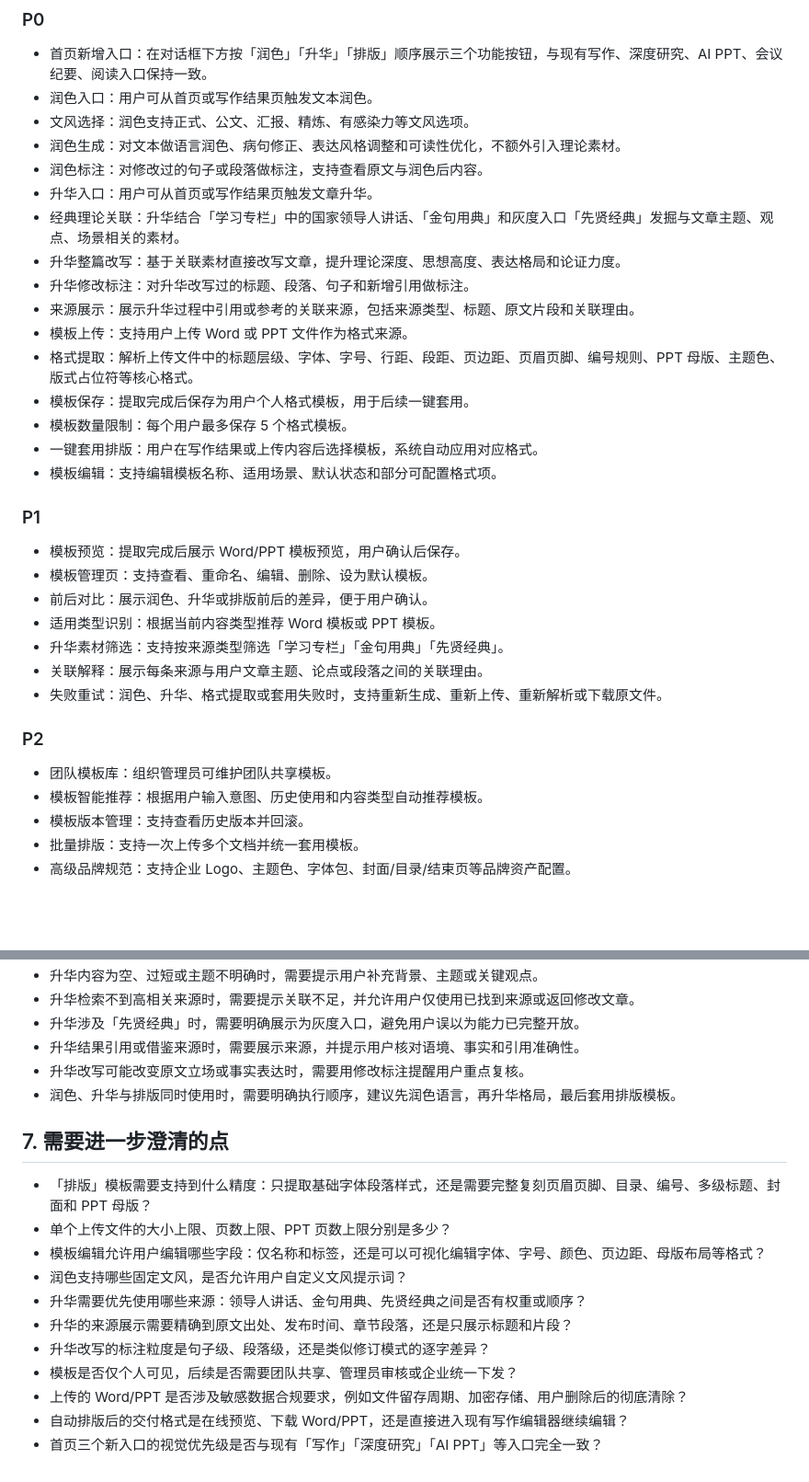
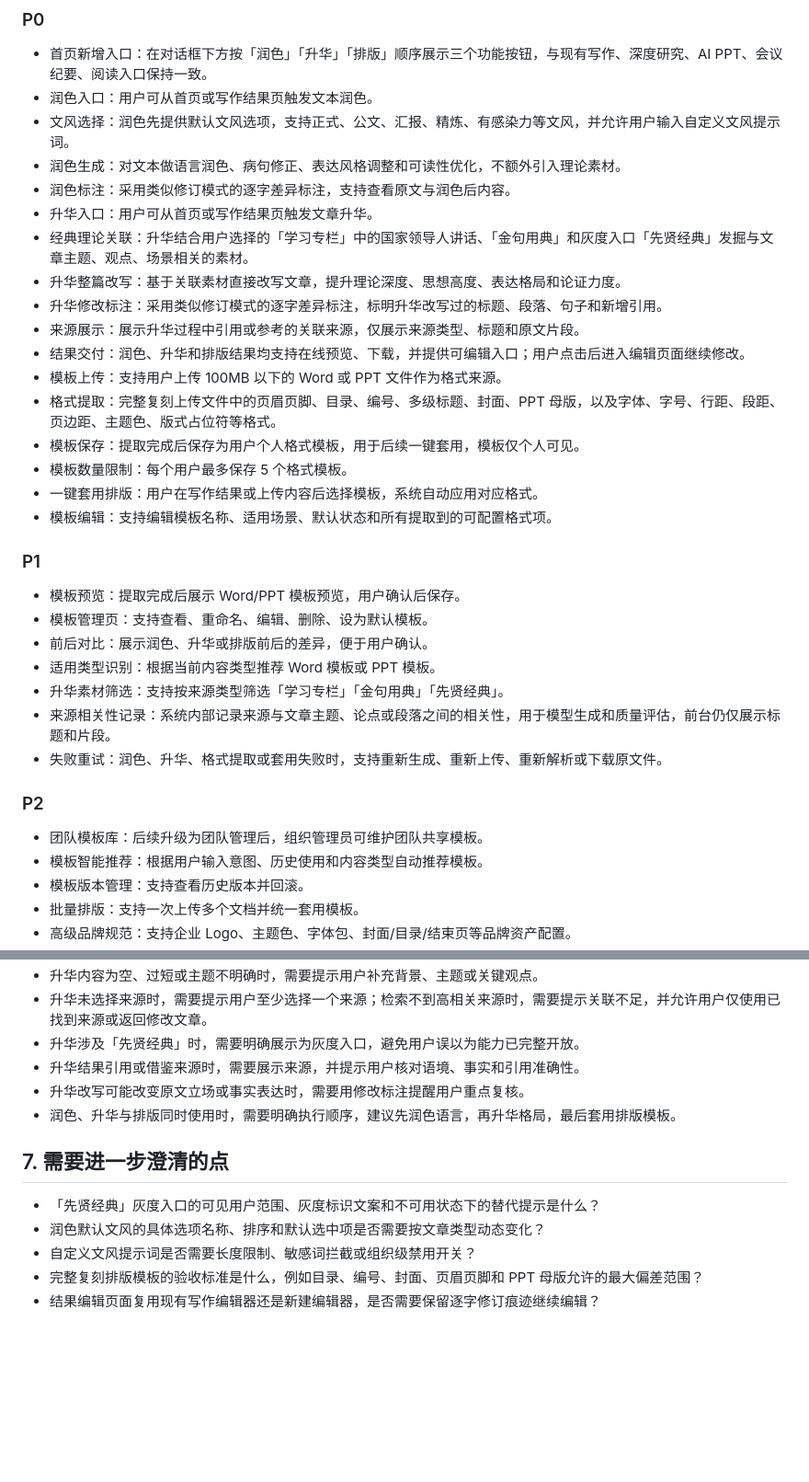
Before and after one commit to wfpepsi/mlt, a Markdown page: PRD.md, 2 parts joined by grey strips. Shown at 92% size. Drawn GitHub-style; blank space fills up the shorter version.

```diff
--- a/PRD.md
+++ b/PRD.md
@@ -19,20 +19,21 @@
 
 - 首页新增入口：在对话框下方按「润色」「升华」「排版」顺序展示三个功能按钮，与现有写作、深度研究、AI PPT、会议纪要、阅读入口保持一致。
 - 润色入口：用户可从首页或写作结果页触发文本润色。
-- 文风选择：润色支持正式、公文、汇报、精炼、有感染力等文风选项。
+- 文风选择：润色先提供默认文风选项，支持正式、公文、汇报、精炼、有感染力等文风，并允许用户输入自定义文风提示词。
 - 润色生成：对文本做语言润色、病句修正、表达风格调整和可读性优化，不额外引入理论素材。
-- 润色标注：对修改过的句子或段落做标注，支持查看原文与润色后内容。
+- 润色标注：采用类似修订模式的逐字差异标注，支持查看原文与润色后内容。
 - 升华入口：用户可从首页或写作结果页触发文章升华。
-- 经典理论关联：升华结合「学习专栏」中的国家领导人讲话、「金句用典」和灰度入口「先贤经典」发掘与文章主题、观点、场景相关的素材。
+- 经典理论关联：升华结合用户选择的「学习专栏」中的国家领导人讲话、「金句用典」和灰度入口「先贤经典」发掘与文章主题、观点、场景相关的素材。
 - 升华整篇改写：基于关联素材直接改写文章，提升理论深度、思想高度、表达格局和论证力度。
-- 升华修改标注：对升华改写过的标题、段落、句子和新增引用做标注。
-- 来源展示：展示升华过程中引用或参考的关联来源，包括来源类型、标题、原文片段和关联理由。
-- 模板上传：支持用户上传 Word 或 PPT 文件作为格式来源。
-- 格式提取：解析上传文件中的标题层级、字体、字号、行距、段距、页边距、页眉页脚、编号规则、PPT 母版、主题色、版式占位符等核心格式。
-- 模板保存：提取完成后保存为用户个人格式模板，用于后续一键套用。
+- 升华修改标注：采用类似修订模式的逐字差异标注，标明升华改写过的标题、段落、句子和新增引用。
+- 来源展示：展示升华过程中引用或参考的关联来源，仅展示来源类型、标题和原文片段。
+- 结果交付：润色、升华和排版结果均支持在线预览、下载，并提供可编辑入口；用户点击后进入编辑页面继续修改。
+- 模板上传：支持用户上传 100MB 以下的 Word 或 PPT 文件作为格式来源。
+- 格式提取：完整复刻上传文件中的页眉页脚、目录、编号、多级标题、封面、PPT 母版，以及字体、字号、行距、段距、页边距、主题色、版式占位符等格式。
+- 模板保存：提取完成后保存为用户个人格式模板，用于后续一键套用，模板仅个人可见。
 - 模板数量限制：每个用户最多保存 5 个格式模板。
 - 一键套用排版：用户在写作结果或上传内容后选择模板，系统自动应用对应格式。
-- 模板编辑：支持编辑模板名称、适用场景、默认状态和部分可配置格式项。
+- 模板编辑：支持编辑模板名称、适用场景、默认状态和所有提取到的可配置格式项。
 
 ### P1
 
@@ -41,12 +42,12 @@
 - 前后对比：展示润色、升华或排版前后的差异，便于用户确认。
 - 适用类型识别：根据当前内容类型推荐 Word 模板或 PPT 模板。
 - 升华素材筛选：支持按来源类型筛选「学习专栏」「金句用典」「先贤经典」。
-- 关联解释：展示每条来源与用户文章主题、论点或段落之间的关联理由。
+- 来源相关性记录：系统内部记录来源与文章主题、论点或段落之间的相关性，用于模型生成和质量评估，前台仍仅展示标题和片段。
 - 失败重试：润色、升华、格式提取或套用失败时，支持重新生成、重新上传、重新解析或下载原文件。
 
 ### P2
 
-- 团队模板库：组织管理员可维护团队共享模板。
+- 团队模板库：后续升级为团队管理后，组织管理员可维护团队共享模板。
 - 模板智能推荐：根据用户输入意图、历史使用和内容类型自动推荐模板。
 - 模板版本管理：支持查看历史版本并回滚。
 - 批量排版：支持一次上传多个文档并统一套用模板。
@@ -156,5 +164,5 @@ flowchart TD
 - 升华内容为空、过短或主题不明确时，需要提示用户补充背景、主题或关键观点。
-- 升华检索不到高相关来源时，需要提示关联不足，并允许用户仅使用已找到来源或返回修改文章。
+- 升华未选择来源时，需要提示用户至少选择一个来源；检索不到高相关来源时，需要提示关联不足，并允许用户仅使用已找到来源或返回修改文章。
 - 升华涉及「先贤经典」时，需要明确展示为灰度入口，避免用户误以为能力已完整开放。
 - 升华结果引用或借鉴来源时，需要展示来源，并提示用户核对语境、事实和引用准确性。
 - 升华改写可能改变原文立场或事实表达时，需要用修改标注提醒用户重点复核。
@@ -162,14 +170,8 @@ flowchart TD
 
 ## 7. 需要进一步澄清的点
 
-- 「排版」模板需要支持到什么精度：只提取基础字体段落样式，还是需要完整复刻页眉页脚、目录、编号、多级标题、封面和 PPT 母版？
-- 单个上传文件的大小上限、页数上限、PPT 页数上限分别是多少？
-- 模板编辑允许用户编辑哪些字段：仅名称和标签，还是可以可视化编辑字体、字号、颜色、页边距、母版布局等格式？
-- 润色支持哪些固定文风，是否允许用户自定义文风提示词？
-- 升华需要优先使用哪些来源：领导人讲话、金句用典、先贤经典之间是否有权重或顺序？
-- 升华的来源展示需要精确到原文出处、发布时间、章节段落，还是只展示标题和片段？
-- 升华改写的标注粒度是句子级、段落级，还是类似修订模式的逐字差异？
-- 模板是否仅个人可见，后续是否需要团队共享、管理员审核或企业统一下发？
-- 上传的 Word/PPT 是否涉及敏感数据合规要求，例如文件留存周期、加密存储、用户删除后的彻底清除？
-- 自动排版后的交付格式是在线预览、下载 Word/PPT，还是直接进入现有写作编辑器继续编辑？
-- 首页三个新入口的视觉优先级是否与现有「写作」「深度研究」「AI PPT」等入口完全一致？
+- 「先贤经典」灰度入口的可见用户范围、灰度标识文案和不可用状态下的替代提示是什么？
+- 润色默认文风的具体选项名称、排序和默认选中项是否需要按文章类型动态变化？
+- 自定义文风提示词是否需要长度限制、敏感词拦截或组织级禁用开关？
+- 完整复刻排版模板的验收标准是什么，例如目录、编号、封面、页眉页脚和 PPT 母版允许的最大偏差范围？
+- 结果编辑页面复用现有写作编辑器还是新建编辑器，是否需要保留逐字修订痕迹继续编辑？
```
Also changed, not shown: other parts of PRD.md (+25 -18 lines).
